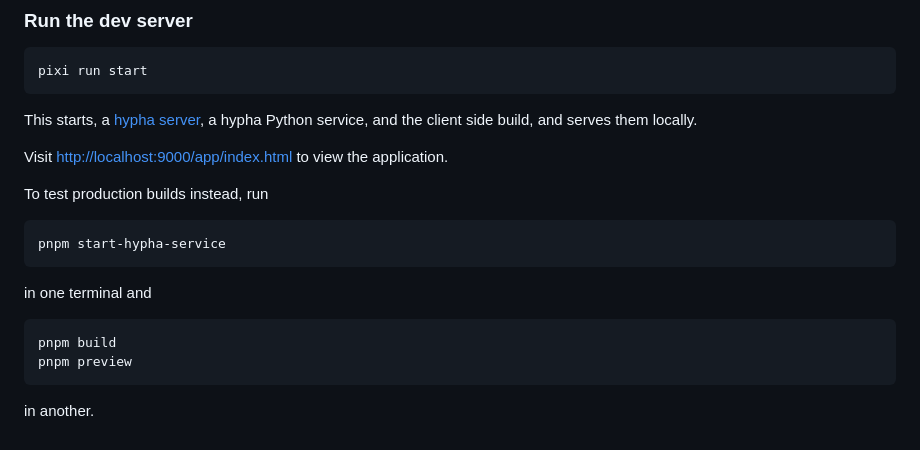
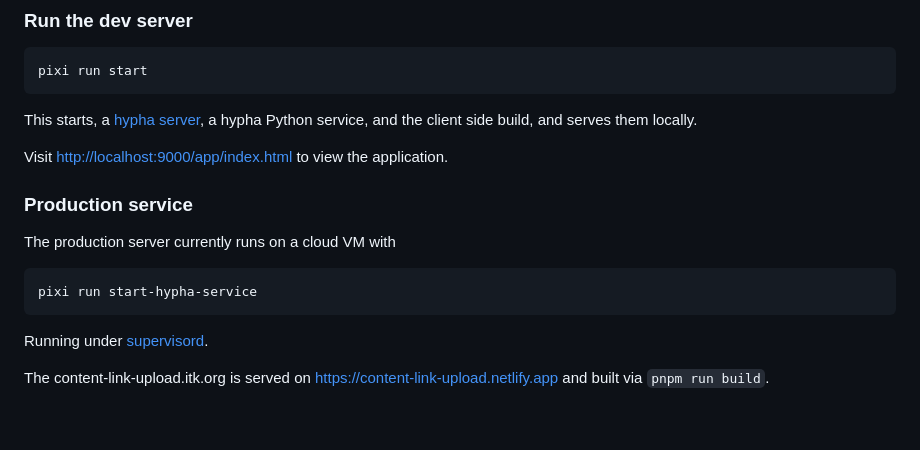
Before and after one commit to InsightSoftwareConsortium/cmake-w3-externaldata-upload, a Markdown page: README.md, the part around the change printed below. Rendered like a GitHub page.

Commit message:
DOC: Add more details on the production service

````diff
--- a/README.md
+++ b/README.md
@@ -104,17 +104,15 @@ This starts, a [hypha server](https://ha.amun.ai/#/), a hypha Python service, an
 
 Visit [http://localhost:9000/app/index.html](http://localhost:9000/app/index.html) to view the application.
 
-To test production builds instead, run
+### Production service
+
+The production server currently runs on a cloud VM with
 
 ```sh
-pnpm start-hypha-service
+pixi run start-hypha-service
 ```
 
-in one terminal and
+Running under [supervisord](https://supervisord.org/).
 
-```sh
-pnpm build
-pnpm preview
-```
-
-in another.
+The content-link-upload.itk.org is served on
+https://content-link-upload.netlify.app and built via `pnpm run build`.
````
Also changed, not shown: other parts of README.md (+2 -2 lines).
